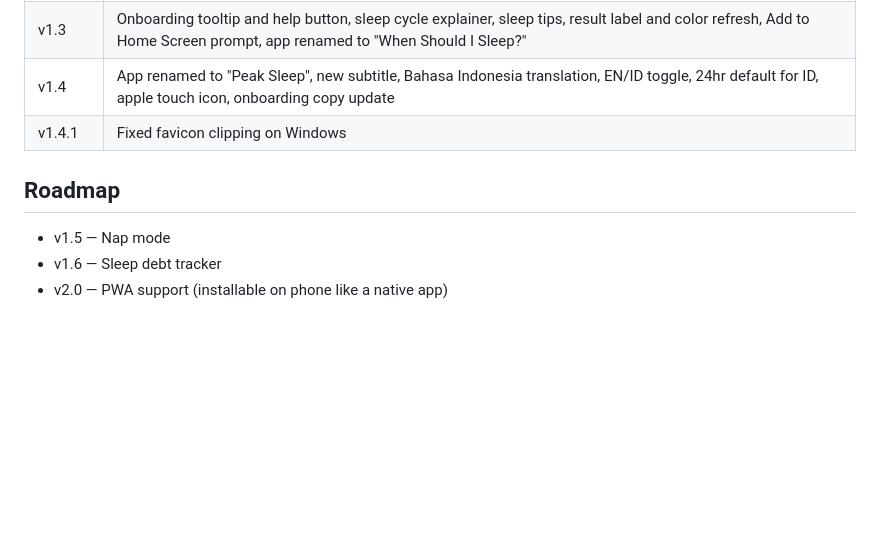
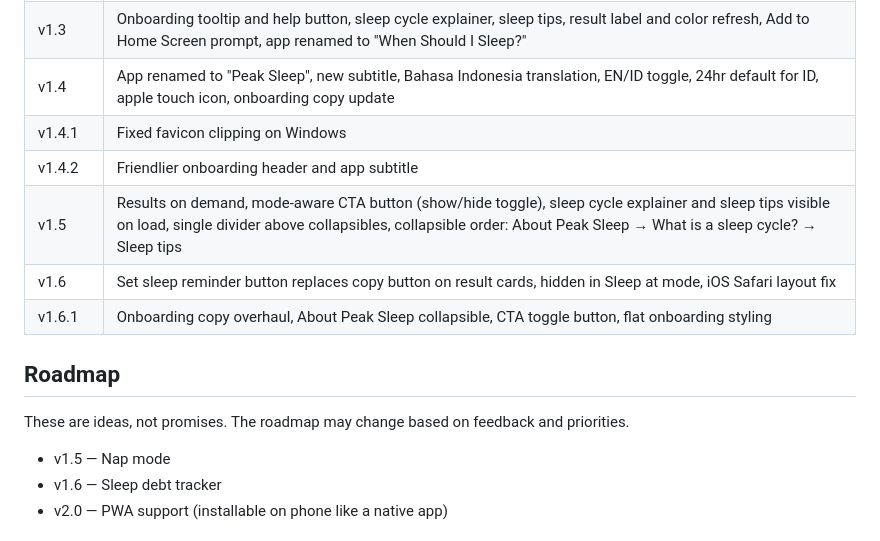
Before and after one commit to ohaiadit/sleep-app, a Markdown page: README.md, the part around the change. GitHub-like rendering; blank space fills up the shorter version.

Commit message:
update README — v1.4.2 through v1.6.1, roadmap disclaimer

```diff
--- a/README.md
+++ b/README.md
@@ -65,8 +65,14 @@ This app was built entirely using [Claude Code](https://claude.ai/code) — Anth
 | v1.3 | Onboarding tooltip and help button, sleep cycle explainer, sleep tips, result label and color refresh, Add to Home Screen prompt, app renamed to "When Should I Sleep?" |
 | v1.4 | App renamed to "Peak Sleep", new subtitle, Bahasa Indonesia translation, EN/ID toggle, 24hr default for ID, apple touch icon, onboarding copy update |
 | v1.4.1 | Fixed favicon clipping on Windows |
+| v1.4.2 | Friendlier onboarding header and app subtitle |
+| v1.5 | Results on demand, mode-aware CTA button (show/hide toggle), sleep cycle explainer and sleep tips visible on load, single divider above collapsibles, collapsible order: About Peak Sleep → What is a sleep cycle? → Sleep tips |
+| v1.6 | Set sleep reminder button replaces copy button on result cards, hidden in Sleep at mode, iOS Safari layout fix |
+| v1.6.1 | Onboarding copy overhaul, About Peak Sleep collapsible, CTA toggle button, flat onboarding styling |
 
 ## Roadmap
+
+These are ideas, not promises. The roadmap may change based on feedback and priorities.
 
 - v1.5 — Nap mode
 - v1.6 — Sleep debt tracker
```
